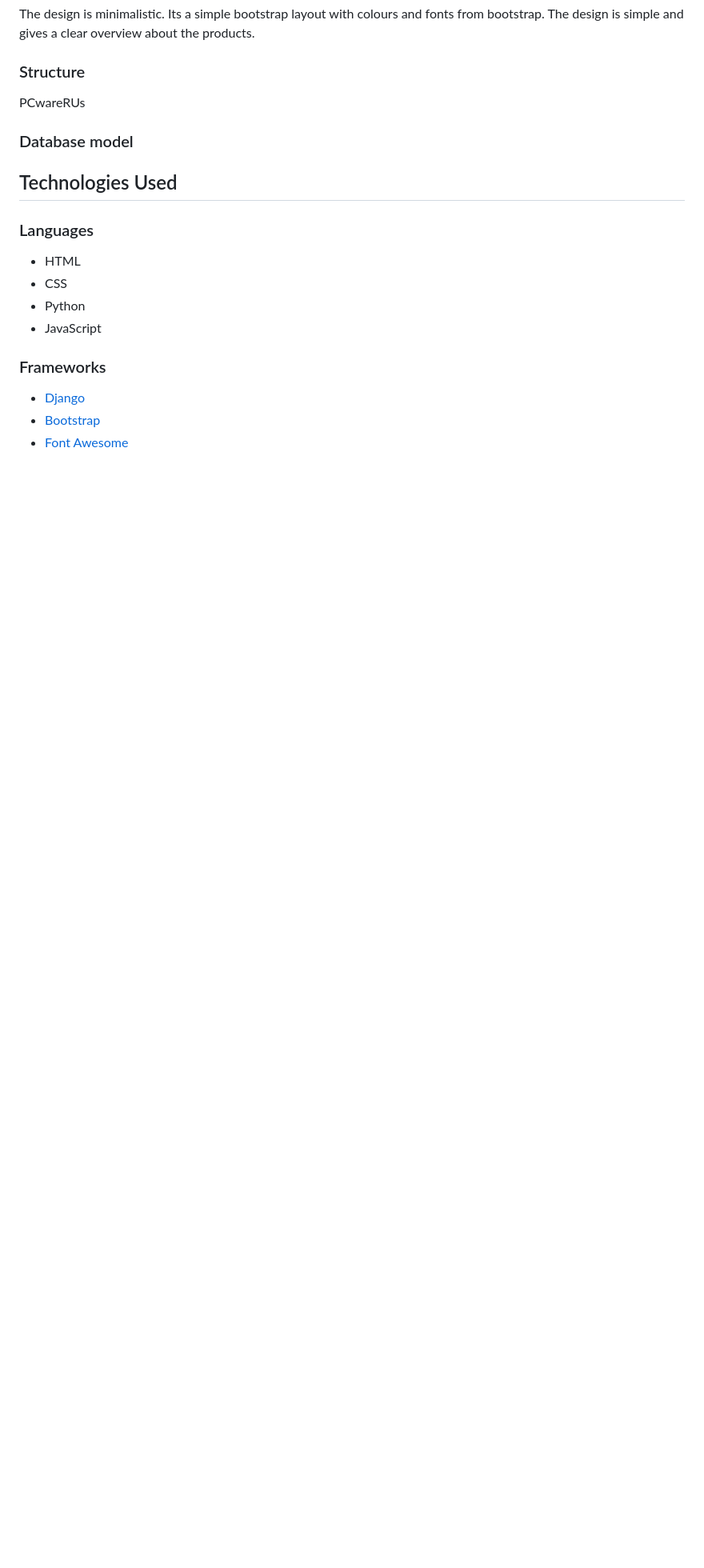
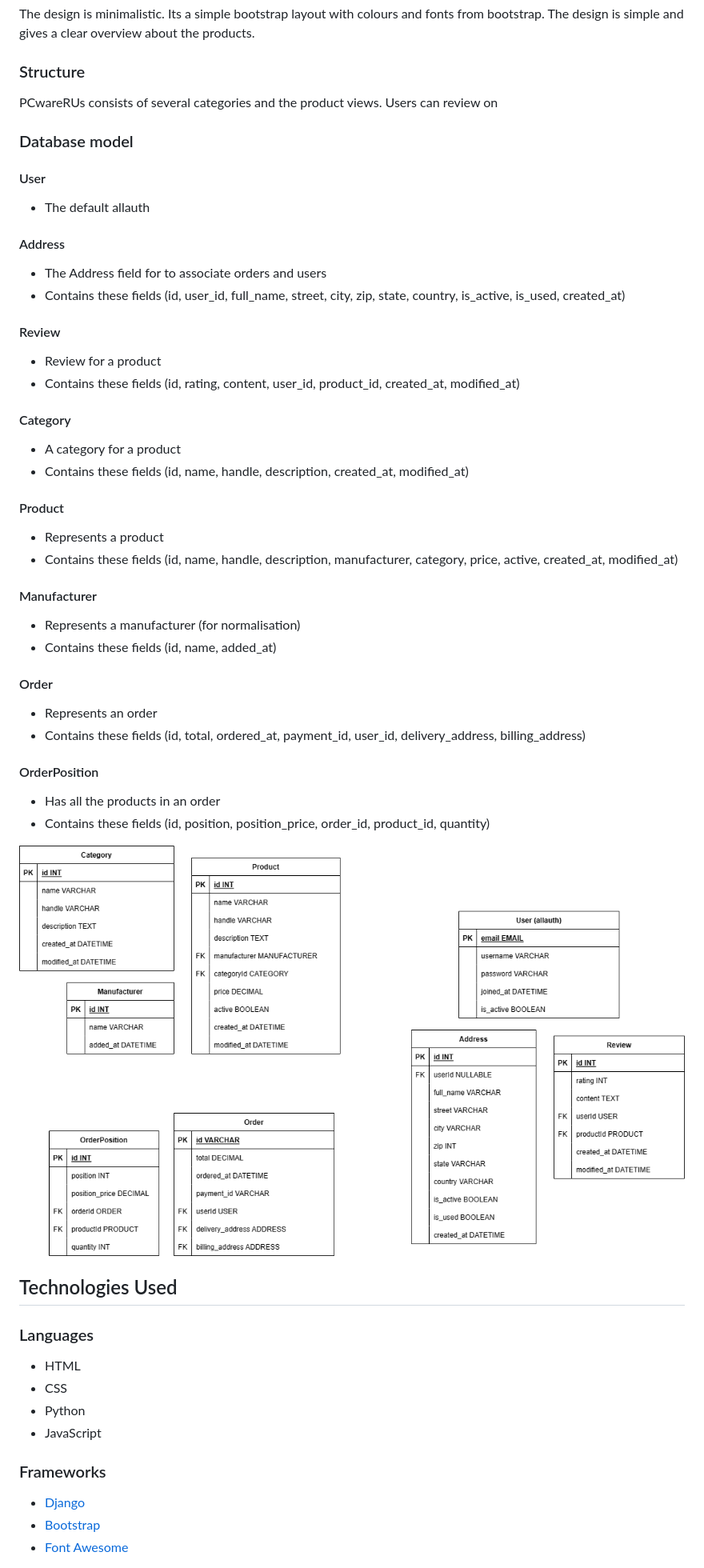
Before and after one commit to alphaClass6143/CI_PP5_PCwareRUs, a Markdown page: README.md, the part around the change printed below. Shown: that part at 80% size. GitHub-like rendering; pictures changed too: docs/database-model.png (added); blank space fills up the shorter version.

Commit message:
Added database model section to README

```diff
--- a/README.md
+++ b/README.md
@@ -100,9 +100,50 @@ The design is simple and gives a clear overview about the products.
 
 ### Structure
 
-PCwareRUs
+PCwareRUs consists of several categories and the product views. Users can review on
 
 ### Database model
+
+#### User
+
+- The default allauth
+
+#### Address
+
+- The Address field for to associate orders and users
+- Contains these fields (id, user_id, full_name, street, city, zip, state, country, is_active, is_used, created_at)
+
+#### Review
+
+- Review for a product
+- Contains these fields (id, rating, content, user_id, product_id, created_at, modified_at)
+
+#### Category
+
+- A category for a product
+- Contains these fields (id, name, handle, description, created_at, modified_at)
+
+#### Product
+
+- Represents a product
+- Contains these fields (id, name, handle, description, manufacturer, category, price, active, created_at, modified_at)
+
+#### Manufacturer
+
+- Represents a manufacturer (for normalisation)
+- Contains these fields (id, name, added_at)
+
+#### Order
+
+- Represents an order
+- Contains these fields (id, total, ordered_at, payment_id, user_id, delivery_address, billing_address)
+
+#### OrderPosition
+
+- Has all the products in an order
+- Contains these fields (id, position, position_price, order_id, product_id, quantity)
+
+![Database model](docs/database-model.png)
 
 ## Technologies Used
 
```
Also changed, not shown: other parts of README.md (+16 -16 lines).
